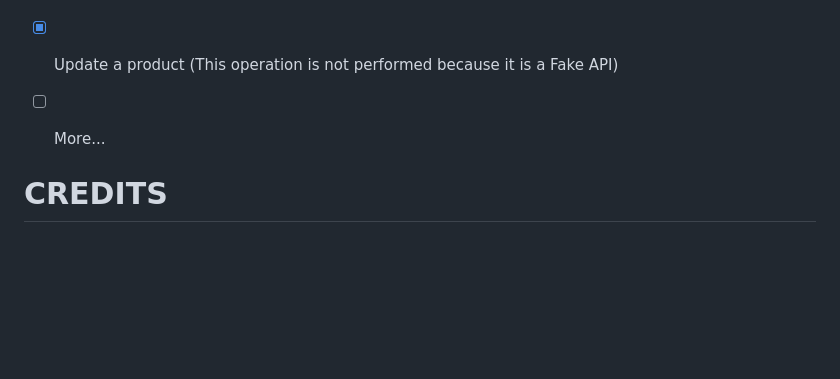
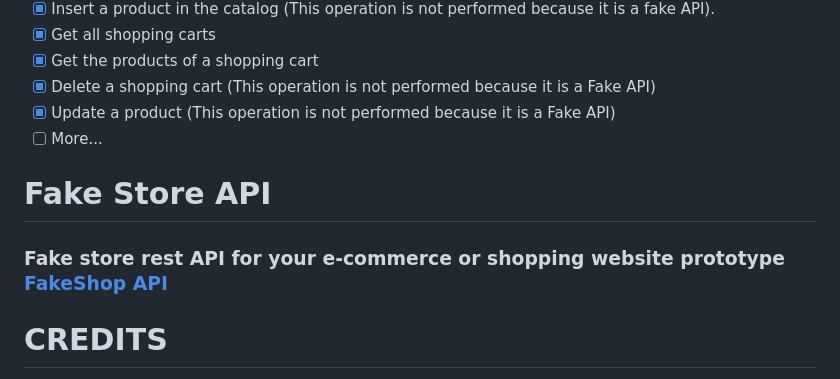
Before and after one commit to IOxee/FakeShop_API_Wrapper, a Markdown page: README.md, the part around the change. Drawn GitHub-style; blank space fills up the shorter version.

```diff
--- a/README.md
+++ b/README.md
@@ -20,6 +20,8 @@ This is an educational project to learn how to use Javascript APIs, graphical in
 - [x] Update a product (This operation is not performed because it is a Fake API)
 - [ ] More...
 
+# Fake Store API</br>
+### Fake store rest API for your e-commerce or shopping website prototype <a href="https://fakestoreapi.com">FakeShop API</a>
 
 # CREDITS
 [IOxee](https://github.com/IOxee)
```
